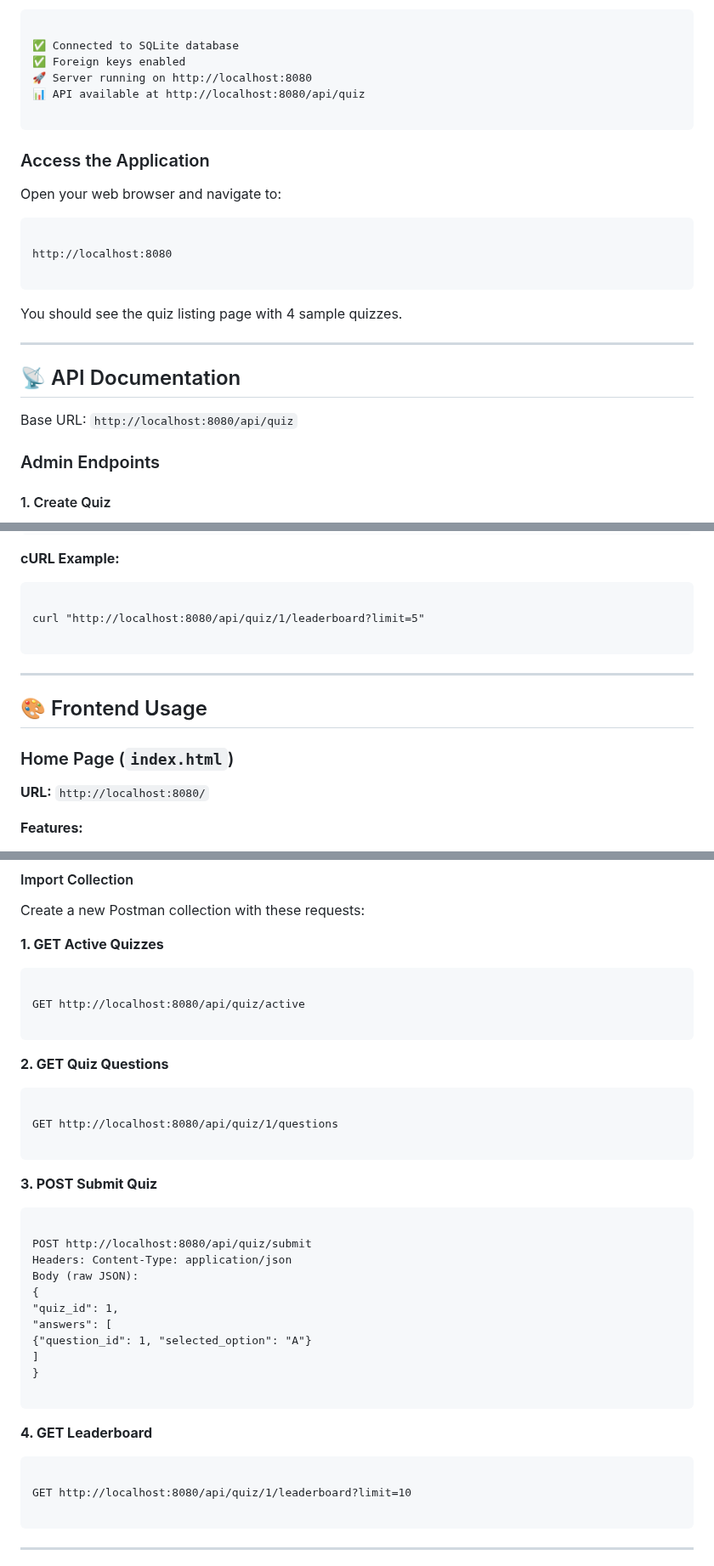
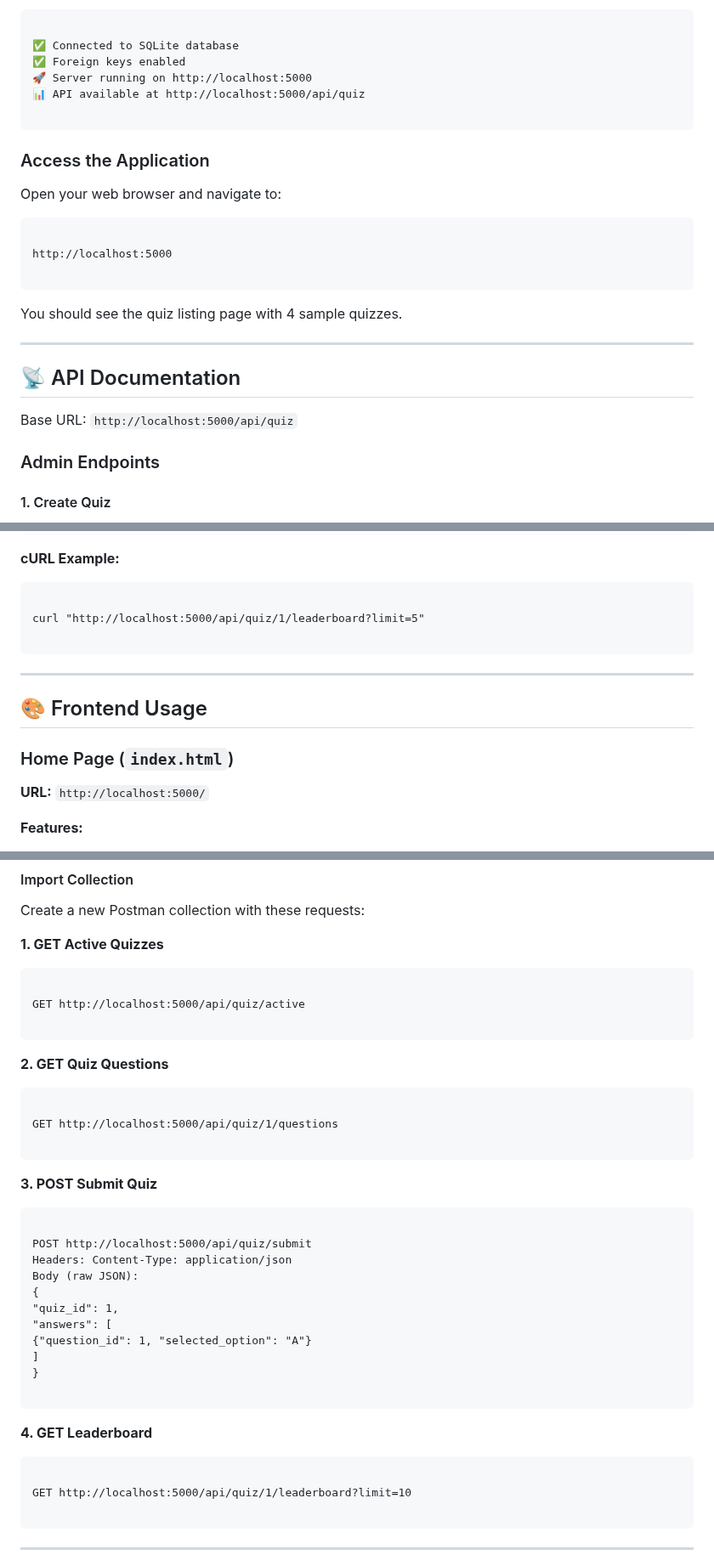
Before and after one commit to Vickyjha997/Verto-Quiz-app-Fullstack, a Markdown page: README.md, 3 parts joined by grey strips. Shown at 85% size. Drawn GitHub-style.

````diff
--- a/README.md
+++ b/README.md
@@ -275,8 +275,8 @@ npm start
 
 ✅ Connected to SQLite database
 ✅ Foreign keys enabled
-🚀 Server running on http://localhost:8080
-📊 API available at http://localhost:8080/api/quiz
+🚀 Server running on http://localhost:5000
+📊 API available at http://localhost:5000/api/quiz
 
 ```
 
@@ -285,7 +285,7 @@ npm start
 Open your web browser and navigate to:
 ```
 
-http://localhost:8080
+http://localhost:5000
 
 ```
 
@@ -295,7 +295,7 @@ You should see the quiz listing page with 4 sample quizzes.
 
 ## 📡 API Documentation
 
-Base URL: `http://localhost:8080/api/quiz`
+Base URL: `http://localhost:5000/api/quiz`
 
 ### Admin Endpoints
 
@@ -693,7 +693,7 @@ Get top scores for a quiz.
 **cURL Example:**
 ```
 
-curl "http://localhost:8080/api/quiz/1/leaderboard?limit=5"
+curl "http://localhost:5000/api/quiz/1/leaderboard?limit=5"
 
 ```
 
@@ -703,7 +703,7 @@ curl "http://localhost:8080/api/quiz/1/leaderboard?limit=5"
 
 ### Home Page (`index.html`)
 
-**URL:** `http://localhost:8080/`
+**URL:** `http://localhost:5000/`
 
 **Features:**
 - Displays all active quizzes
@@ -992,21 +992,21 @@ Create a new Postman collection with these requests:
 **1. GET Active Quizzes**
 ```
 
-GET http://localhost:8080/api/quiz/active
+GET http://localhost:5000/api/quiz/active
 
 ```
 
 **2. GET Quiz Questions**
 ```
 
-GET http://localhost:8080/api/quiz/1/questions
+GET http://localhost:5000/api/quiz/1/questions
 
 ```
 
 **3. POST Submit Quiz**
 ```
 
-POST http://localhost:8080/api/quiz/submit
+POST http://localhost:5000/api/quiz/submit
 Headers: Content-Type: application/json
 Body (raw JSON):
 {
@@ -1021,7 +1021,7 @@ Body (raw JSON):
 **4. GET Leaderboard**
 ```
 
-GET http://localhost:8080/api/quiz/1/leaderboard?limit=10
+GET http://localhost:5000/api/quiz/1/leaderboard?limit=10
 
 ```
 ---
````
Also changed, not shown: other parts of README.md (+14 -14 lines).
